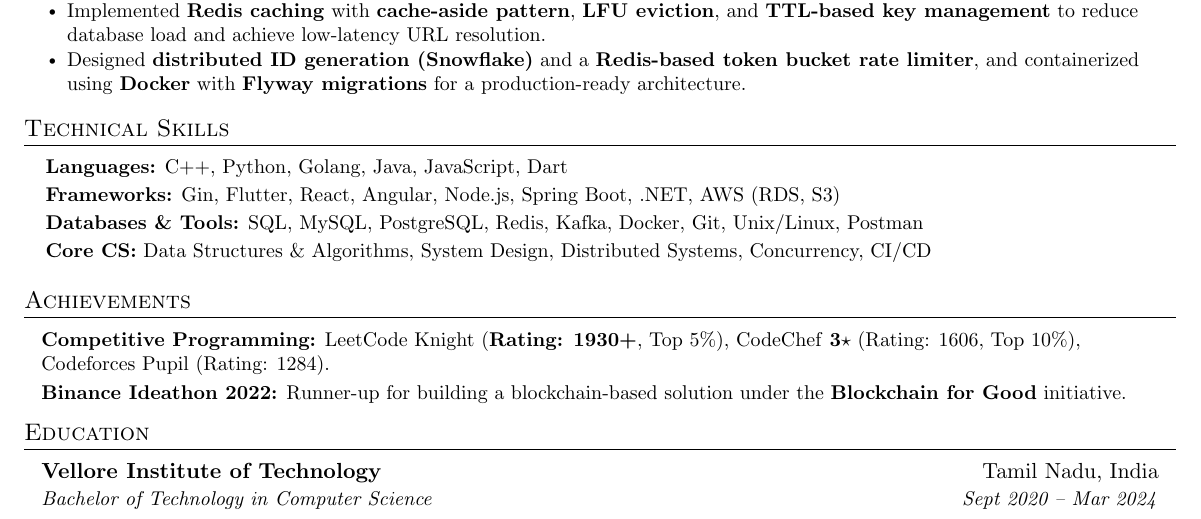
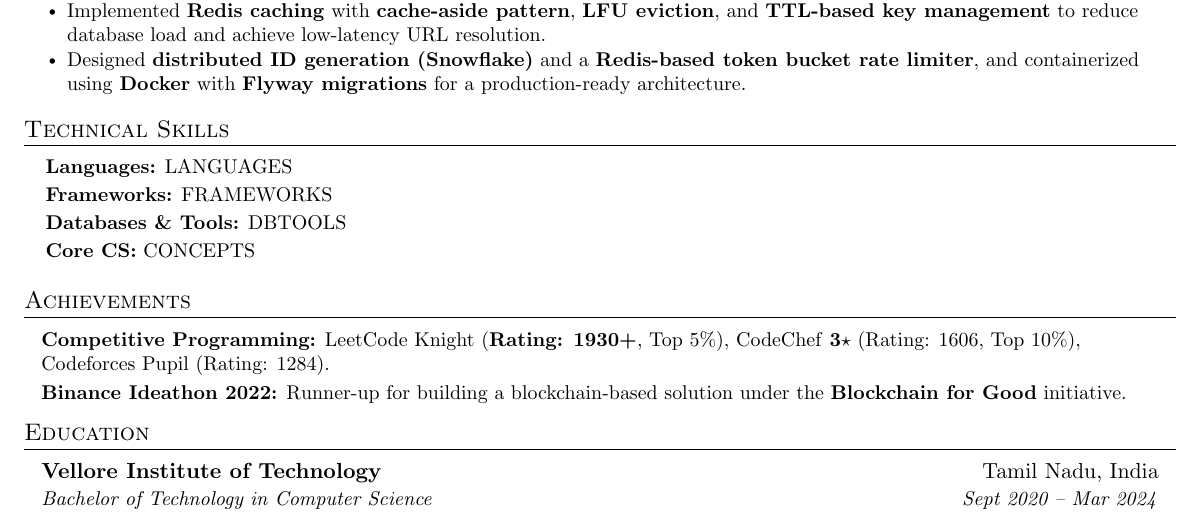
Before and after one commit to MeetSinojia/linkedin_job_scraper_flask, a LaTeX CV (resume_template.tex): part of the page, cut so that both start at the same text. Compiled offline with pdfLaTeX.

Commit message:
Update resume_template.tex

```diff
--- a/resume_template.tex
+++ b/resume_template.tex
@@ -155,10 +155,10 @@ Pune, Maharashtra, IN \quad \textbar \quad
 
 \begin{itemize}[leftmargin=0.15in, label={}]
   \small{\item{
-    \textbf{Languages:}{ C++, Python, Golang, Java, JavaScript, Dart} \\[2pt]
-    \textbf{Frameworks:}{ Gin, Flutter, React, Angular, Node.js, Spring Boot, .NET, AWS (RDS, S3)} \\[2pt]
-    \textbf{Databases \& Tools:}{ SQL, MySQL, PostgreSQL, Redis, Kafka, Docker, Git, Unix/Linux, Postman} \\[2pt]
-    \textbf{Core CS:}{ Data Structures \& Algorithms, System Design, Distributed Systems, Concurrency, CI/CD}
+    \textbf{Languages:}{ {{LANGUAGES}}} \\[2pt]
+    \textbf{Frameworks:}{ {{FRAMEWORKS}}} \\[2pt]
+    \textbf{Databases \& Tools:}{ {{DBTOOLS}}} \\[2pt]
+    \textbf{Core CS:}{ {{CONCEPTS}}}
   }}
 \end{itemize}
 
```
